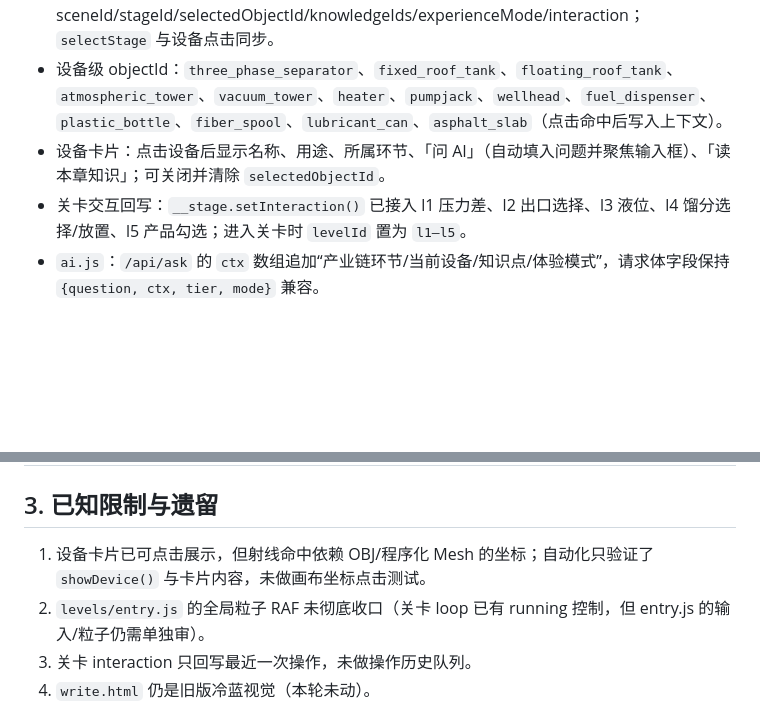
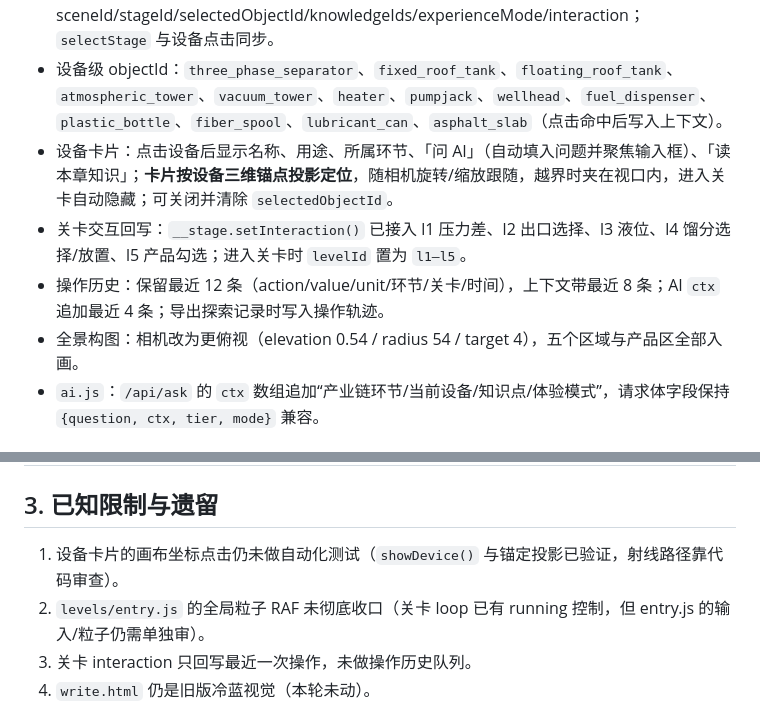
Before and after one commit to Levine1899/Embodied-Intelligence, a Markdown page: docs/implementation-report.md, 2 parts joined by grey strips. Drawn GitHub-style; blank space fills up the shorter version.

```diff
--- a/docs/implementation-report.md
+++ b/docs/implementation-report.md
@@ -29,8 +29,10 @@
 - 7 步导览（约 90 秒）：卡片、步骤号、暂停/继续、下一步、退出；拖动/滚轮/触摸立即暂停；`prefers-reduced-motion` 不自动播放。
 - `window.__sceneContext`：sceneId/stageId/selectedObjectId/knowledgeIds/experienceMode/interaction；`selectStage` 与设备点击同步。
 - 设备级 objectId：`three_phase_separator`、`fixed_roof_tank`、`floating_roof_tank`、`atmospheric_tower`、`vacuum_tower`、`heater`、`pumpjack`、`wellhead`、`fuel_dispenser`、`plastic_bottle`、`fiber_spool`、`lubricant_can`、`asphalt_slab`（点击命中后写入上下文）。
-- 设备卡片：点击设备后显示名称、用途、所属环节、「问 AI」（自动填入问题并聚焦输入框）、「读本章知识」；可关闭并清除 `selectedObjectId`。
+- 设备卡片：点击设备后显示名称、用途、所属环节、「问 AI」（自动填入问题并聚焦输入框）、「读本章知识」；**卡片按设备三维锚点投影定位**，随相机旋转/缩放跟随，越界时夹在视口内，进入关卡自动隐藏；可关闭并清除 `selectedObjectId`。
 - 关卡交互回写：`__stage.setInteraction()` 已接入 l1 压力差、l2 出口选择、l3 液位、l4 馏分选择/放置、l5 产品勾选；进入关卡时 `levelId` 置为 `l1–l5`。
+- 操作历史：保留最近 12 条（action/value/unit/环节/关卡/时间），上下文带最近 8 条；AI `ctx` 追加最近 4 条；导出探索记录时写入操作轨迹。
+- 全景构图：相机改为更俯视（elevation 0.54 / radius 54 / target 4），五个区域与产品区全部入画。
 - `ai.js`：`/api/ask` 的 `ctx` 数组追加“产业链环节/当前设备/知识点/体验模式”，请求体字段保持 `{question, ctx, tier, mode}` 兼容。
 
 ### P3 · 性能与稳定性
@@ -61,7 +63,7 @@
 
 ## 3. 已知限制与遗留
 
-1. 设备卡片已可点击展示，但射线命中依赖 OBJ/程序化 Mesh 的坐标；自动化只验证了 `showDevice()` 与卡片内容，未做画布坐标点击测试。
+1. 设备卡片的画布坐标点击仍未做自动化测试（`showDevice()` 与锚定投影已验证，射线路径靠代码审查）。
 2. `levels/entry.js` 的全局粒子 RAF 未彻底收口（关卡 loop 已有 running 控制，但 entry.js 的输入/粒子仍需单独审）。
 3. 关卡 interaction 只回写最近一次操作，未做操作历史队列。
 4. `write.html` 仍是旧版冷蓝视觉（本轮未动）。
```
Also changed, not shown: CHANGELOG.md (+1 -1 lines), docs/scene-sandbox.md (+2 -1 lines), docs/screenshots/01-overview.png, docs/screenshots/08-device-card.png, 3 other files.
